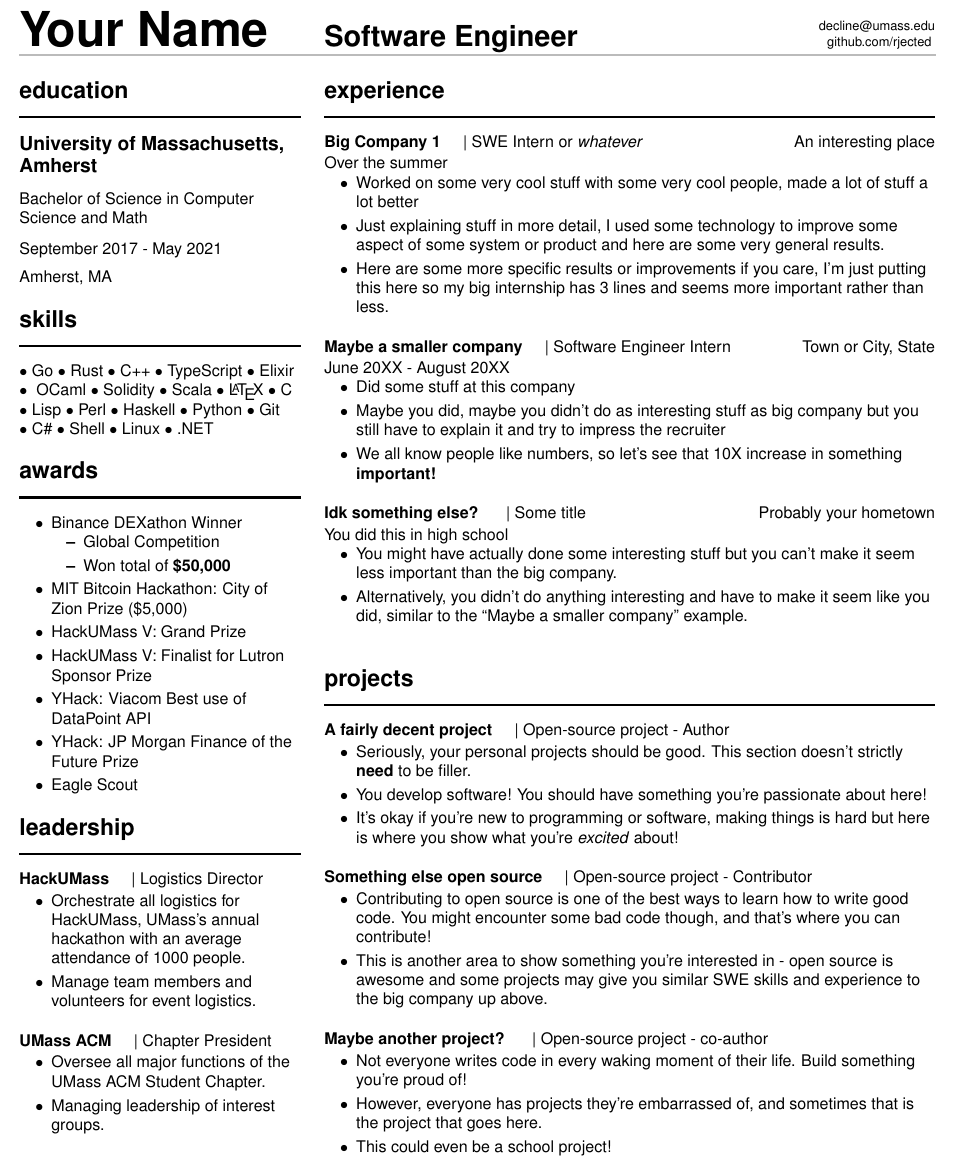
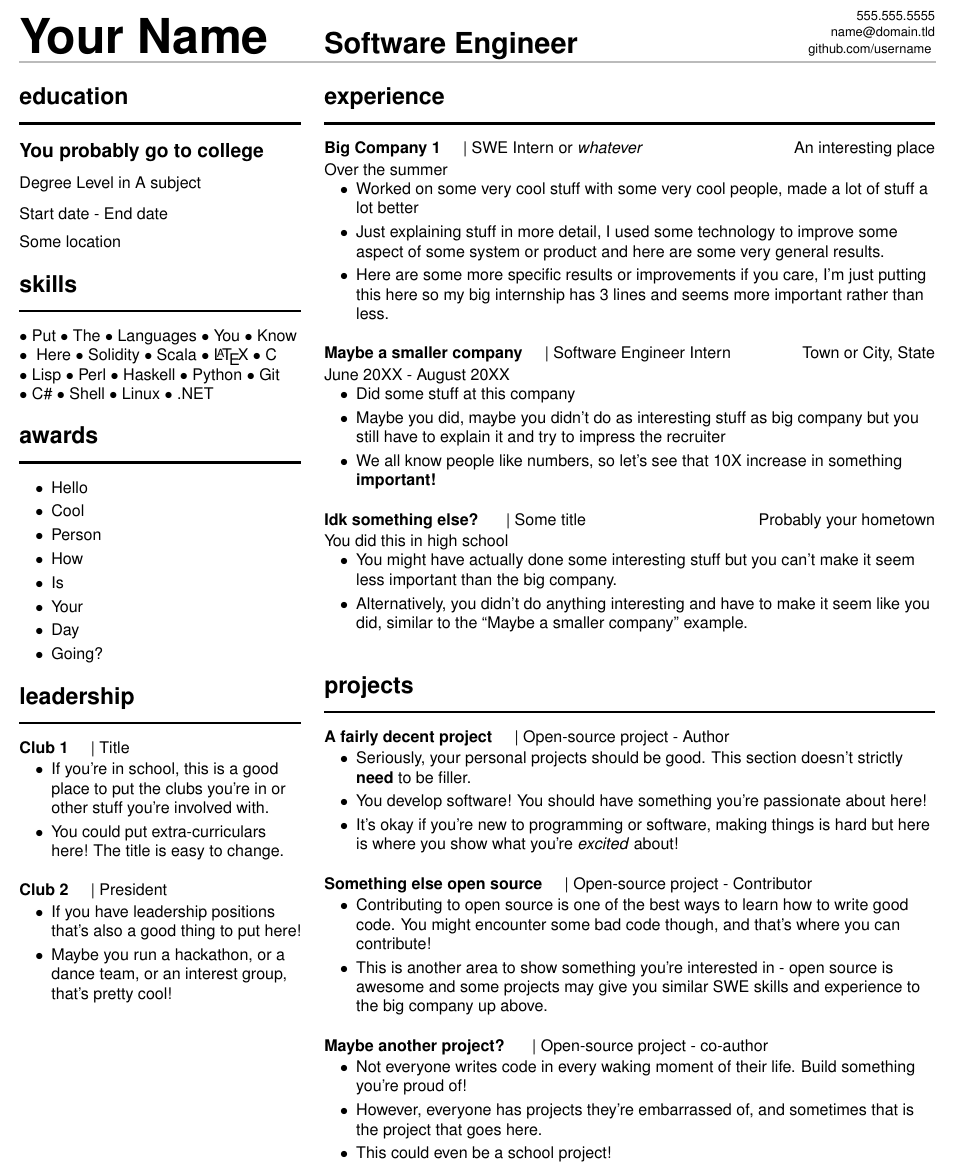
Before and after one commit to Rjected/Cline-Resume, a LaTeX CV (dan-cline-resume.tex, which reads awards.tex, education.tex, leadership.tex): part of the page, cut at the place of the change. The pictures show the PDF file dan-cline-resume.pdf that the author committed with the source.

Commit message:
now it's hopefully really general

```diff
--- a/awards.tex
+++ b/awards.tex
@@ -1,14 +1,3 @@
 \primarysection{awards}
 
 \begin{tightemize}
-\item Binance DEXathon Winner
-  \begin{tightemize}
-  \item Global Competition
-  \item Won total of \textbf{\$50,000}
-  \end{tightemize}
-\item MIT Bitcoin Hackathon: City of Zion Prize (\$5,000)
-\item HackUMass V: Grand Prize
-\item HackUMass V: Finalist for Lutron Sponsor Prize
-\item YHack: Viacom Best use of DataPoint API
-\item YHack: JP Morgan Finance of the Future Prize
-\item Eagle Scout
--- a/education.tex
+++ b/education.tex
@@ -1,2 +1 @@
-\education{University of Massachusetts, Amherst}{Bachelor of Science}{Computer Science and
-  Math}{September 2017}{May 2021}{Amherst, MA}
+\education{You probably go to college}{Degree Level}{A subject}{Start date}{End date}{Some location}
--- a/leadership.tex
+++ b/leadership.tex
@@ -1,18 +1,17 @@
 \primarysection{leadership}
 
-\runsubsection{HackUMass}
-\descript{| Logistics Director}
+\runsubsection{Club 1}
+\descript{| Title}
 \begin{tightemize}
-  \item Orchestrate all logistics for HackUMass, UMass's annual hackathon with
-    an average attendance of 1000 people.
-  \item Manage team members and volunteers for event logistics.
+\item If you're in school, this is a good place to put the clubs you're in or other stuff you're involved with.
+\item You could put extra-curriculars here! The title is easy to change.
 \end{tightemize}
 \subsectionsep
 
-\runsubsection{UMass ACM}
-\descript{| Chapter President}
+\runsubsection{Club 2}
+\descript{| President}
 \begin{tightemize}
-  \item Oversee all major functions of the UMass ACM Student Chapter.
-  \item Managing leadership of interest groups.
+\item If you have leadership positions that's also a good thing to put here!
+\item Maybe you run a hackathon, or a dance team, or an interest group, that's pretty cool!
 \end{tightemize}
 % !!! IMPORTANT: NO SUBSECTIONSEP AT LAST ITEM
--- a/skills.tex
+++ b/skills.tex
@@ -1,8 +1,8 @@
 \primarysection{skills}
 
 \raggedright{
-  \textbullet{}~Go \textbullet{}~Rust \textbullet{}~C++ \textbullet{}~TypeScript \textbullet{}~Elixir \textbullet{}~
-  OCaml\ \textbullet{}~Solidity \textbullet{}~Scala \textbullet{}~\LaTeX\
+  \textbullet{}~Put \textbullet{}~The \textbullet{}~Languages \textbullet{}~You \textbullet{}~Know \textbullet{}~
+  Here\ \textbullet{}~Solidity \textbullet{}~Scala \textbullet{}~\LaTeX\
   \textbullet{}~C \textbullet{}~Lisp \textbullet{}~Perl \textbullet{}~Haskell
   \textbullet{}~Python \textbullet{}~Git \textbullet{}~C\# \textbullet{} Shell
   \textbullet{}~Linux \textbullet{}~.NET
```
Also changed, not shown: dan-cline-resume.pdf, exampleresume.png, awards.tex (8 more changed lines).
